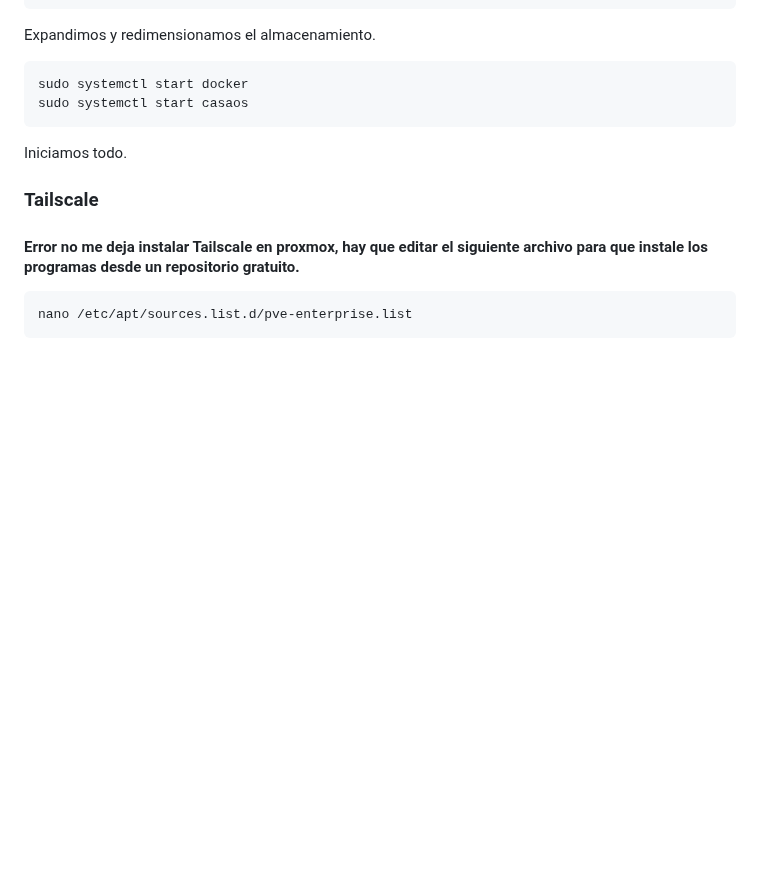
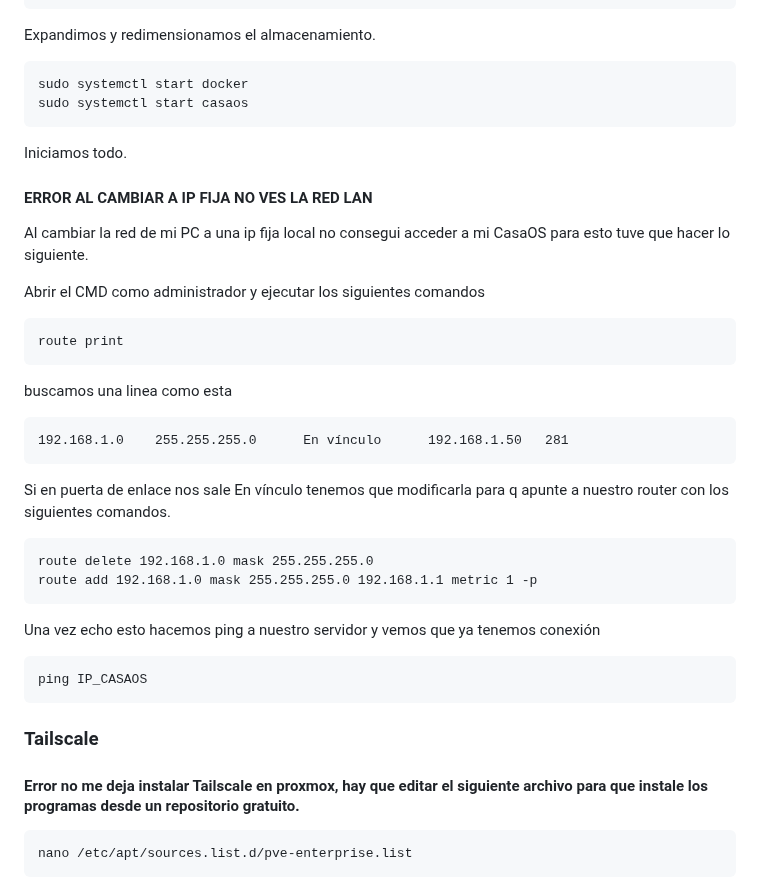
Before and after one commit to mateorzan/HOMELAB, a Markdown page: Troubleshooting.md, the part around the change. Drawn GitHub-style; blank space fills up the shorter version.

````diff
--- a/Troubleshooting.md
+++ b/Troubleshooting.md
@@ -194,6 +194,35 @@ sudo systemctl start casaos
 
 Iniciamos todo.
 
+#### ERROR AL CAMBIAR A IP FIJA NO VES LA RED LAN
+
+Al cambiar la red de mi PC a una ip fija local no consegui acceder a mi CasaOS para esto tuve que hacer lo siguiente.
+
+Abrir el CMD como administrador y ejecutar los siguientes comandos
+
+```
+route print
+```
+
+buscamos una linea como esta
+
+```
+192.168.1.0    255.255.255.0      En vínculo      192.168.1.50   281
+```
+
+Si en puerta de enlace nos sale En vínculo tenemos que modificarla para q apunte a nuestro router con los siguientes comandos.
+
+```
+route delete 192.168.1.0 mask 255.255.255.0
+route add 192.168.1.0 mask 255.255.255.0 192.168.1.1 metric 1 -p
+```
+
+Una vez echo esto hacemos ping a nuestro servidor y vemos que ya tenemos conexión
+
+```
+ping IP_CASAOS
+```
+
 ### Tailscale
 
 #### Error no me deja instalar Tailscale en proxmox, hay que editar el siguiente archivo para que instale los programas desde un repositorio gratuito.
````
Also changed, not shown: image/README/1767288326048.png (added), image/README/1767292579249.png (added).
